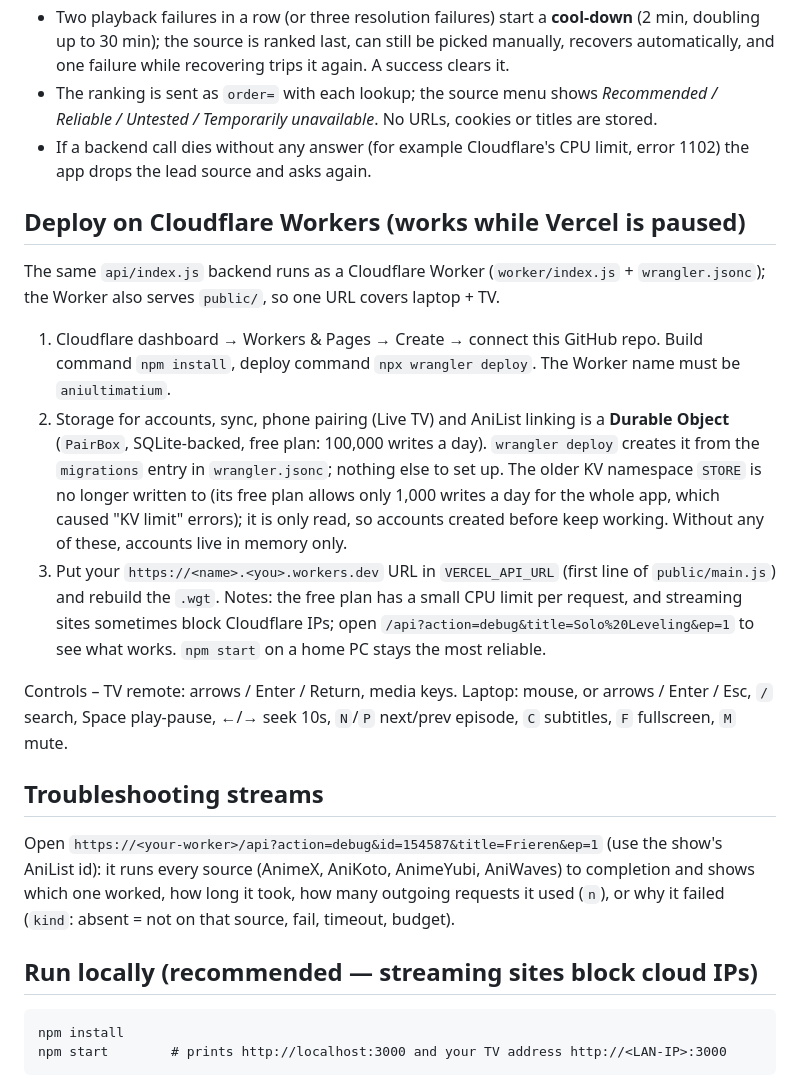
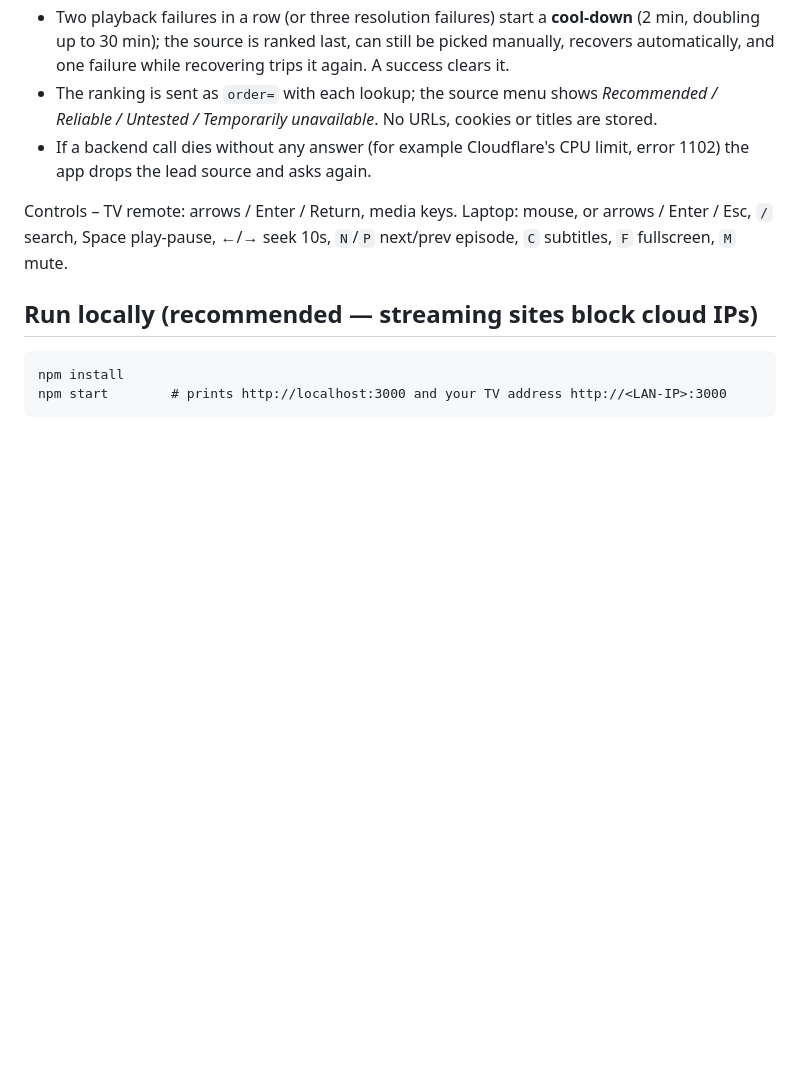
Before and after one commit to AdvaithAvinash/AniUltimatium, a Markdown page: README.md, the part around the change. Rendered like a GitHub page; blank space fills up the shorter version.

````diff
--- a/README.md
+++ b/README.md
@@ -129,19 +129,9 @@ Set `VERCEL_API_URL` at the top of `public/main.js` (any backend URL), then run
 - The ranking is sent as `order=` with each lookup; the source menu shows *Recommended / Reliable / Untested / Temporarily unavailable*. No URLs, cookies or titles are stored.
 - If a backend call dies without any answer (for example Cloudflare's CPU limit, error 1102) the app drops the lead source and asks again.
 
-## Deploy on Cloudflare Workers (works while Vercel is paused)
-The same `api/index.js` backend runs as a Cloudflare Worker (`worker/index.js` + `wrangler.jsonc`); the Worker also serves `public/`, so one URL covers laptop + TV.
-1. Cloudflare dashboard → Workers & Pages → Create → connect this GitHub repo. Build command `npm install`, deploy command `npx wrangler deploy`. The Worker name must be `aniultimatium`.
-2. Storage for accounts, sync, phone pairing (Live TV) and AniList linking is a **Durable Object** (`PairBox`, SQLite-backed, free plan: 100,000 writes a day). `wrangler deploy` creates it from the `migrations` entry in `wrangler.jsonc`; nothing else to set up. The older KV namespace `STORE` is no longer written to (its free plan allows only 1,000 writes a day for the whole app, which caused "KV limit" errors); it is only read, so accounts created before keep working. Without any of these, accounts live in memory only.
-3. Put your `https://<name>.<you>.workers.dev` URL in `VERCEL_API_URL` (first line of `public/main.js`) and rebuild the `.wgt`.
-Notes: the free plan has a small CPU limit per request, and streaming sites sometimes block Cloudflare IPs; open `/api?action=debug&title=Solo%20Leveling&ep=1` to see what works. `npm start` on a home PC stays the most reliable.
-
 Controls – TV remote: arrows / Enter / Return, media keys. Laptop: mouse, or arrows / Enter / Esc,
 `/` search, Space play-pause, ←/→ seek 10s, `N`/`P` next/prev episode, `C` subtitles, `F` fullscreen, `M` mute.
 
-## Troubleshooting streams
-Open `https://<your-worker>/api?action=debug&id=154587&title=Frieren&ep=1` (use the show's AniList id): it runs every source (AnimeX, AniKoto, AnimeYubi, AniWaves)
-to completion and shows which one worked, how long it took, how many outgoing requests it used (`n`), or why it failed (`kind`: absent = not on that source, fail, timeout, budget).
 
 ## Run locally (recommended — streaming sites block cloud IPs)
 ```
````
